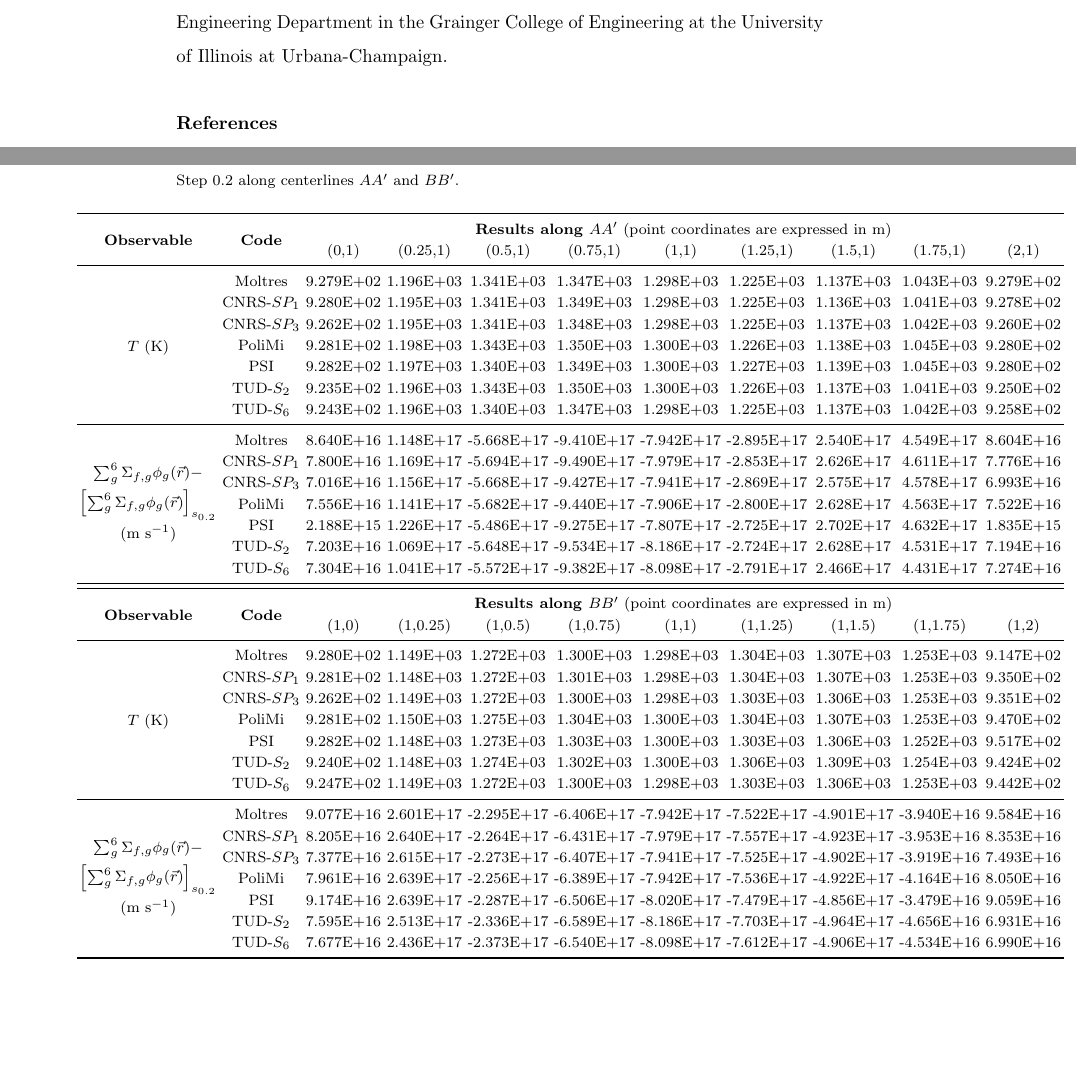
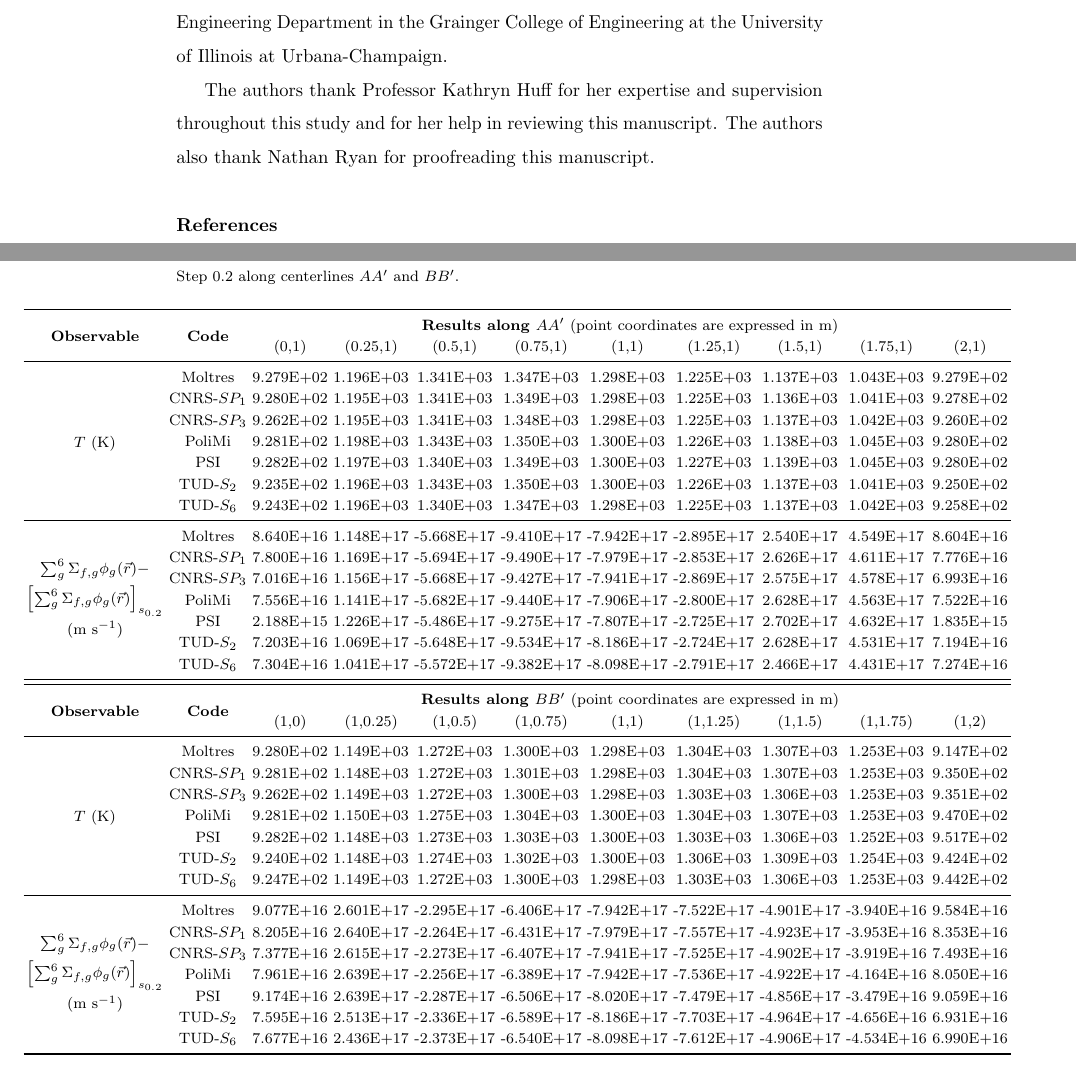
Before and after one commit to arfc/2021-park-moltres-benchmark, a LaTeX paper (main.tex, which reads acknowledgements.tex, appendix.tex): two parts of pages 36 and 47 of 48, joined at a grey line, cut so that both start at the same text, the shorter picture padded with empty space. Compiled offline with pdfLaTeX.

Commit message:
Remove katy from author list, but add acknowledge her help

```diff
--- a/acknowledgements.tex
+++ b/acknowledgements.tex
@@ -14,3 +14,7 @@ Initiative.
 Dr. Madicken Munk is supported by the Nuclear, Plasma \& Radiological
 Engineering Department in the Grainger College of Engineering at the University
 of Illinois at Urbana-Champaign.
+
+The authors thank Professor Kathryn Huff for her expertise and supervision
+throughout this study and for her help in reviewing this manuscript. The authors
+also thank Nathan Ryan for proofreading this manuscript.
--- a/appendix.tex
+++ b/appendix.tex
@@ -153,7 +153,7 @@ results from Moltres and the benchmark participants.
 	\centering
 	\footnotesize
 	\setlength\tabcolsep{1.5pt}
-	\hspace*{-2cm}
+	\hspace*{-3cm}
 	\renewcommand{\arraystretch}{.8}
 	\begin{tabular}{c c c c c c c c c c c}
 		\toprule
```
Also changed, not shown: authors.tex (+0 -1 lines), appendix.tex (2 more changed lines).
